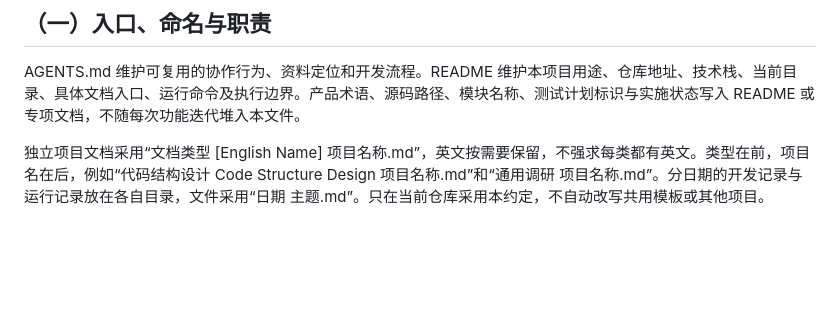
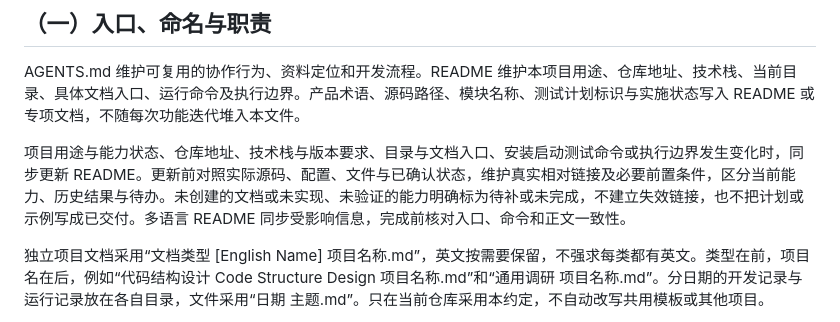
Before and after one commit to DreamSoul-AI/cpu-memory-cleanup, a Markdown page: AGENTS.md, the part around the change. Drawn GitHub-style; blank space fills up the shorter version.

```diff
--- a/AGENTS.md
+++ b/AGENTS.md
@@ -80,6 +80,8 @@
 ## （一）入口、命名与职责
 AGENTS.md 维护可复用的协作行为、资料定位和开发流程。README 维护本项目用途、仓库地址、技术栈、当前目录、具体文档入口、运行命令及执行边界。产品术语、源码路径、模块名称、测试计划标识与实施状态写入 README 或专项文档，不随每次功能迭代堆入本文件。
 
+项目用途与能力状态、仓库地址、技术栈与版本要求、目录与文档入口、安装启动测试命令或执行边界发生变化时，同步更新 README。更新前对照实际源码、配置、文件与已确认状态，维护真实相对链接及必要前置条件，区分当前能力、历史结果与待办。未创建的文档或未实现、未验证的能力明确标为待补或未完成，不建立失效链接，也不把计划或示例写成已交付。多语言 README 同步受影响信息，完成前核对入口、命令和正文一致性。
+
 独立项目文档采用“文档类型 [English Name] 项目名称.md”，英文按需要保留，不强求每类都有英文。类型在前，项目名在后，例如“代码结构设计 Code Structure Design 项目名称.md”和“通用调研 项目名称.md”。分日期的开发记录与运行记录放在各自目录，文件采用“日期 主题.md”。只在当前仓库采用本约定，不自动改写共用模板或其他项目。
 
 研发区分开发与研究。包含软件开发的项目在项目级必须维护七类文档：通用调研、架构设计、代码结构设计、开发计划、缺陷记录、开发记录、运行记录。研究工作额外维护独立的文献调研和研究计划，不能由通用调研或开发计划替代，含软件开发的研究项目采用七类开发文档加两类研究文档。纯文献或纯理论课题在 README 明确适用文档及工程类不适用项，不虚构架构、代码结构或开发任务来凑齐文件。每次局部迭代只更新受影响内容，不要求重新创建或重写整套成果。
```
Also changed, not shown: README.md (+5 -1 lines).
